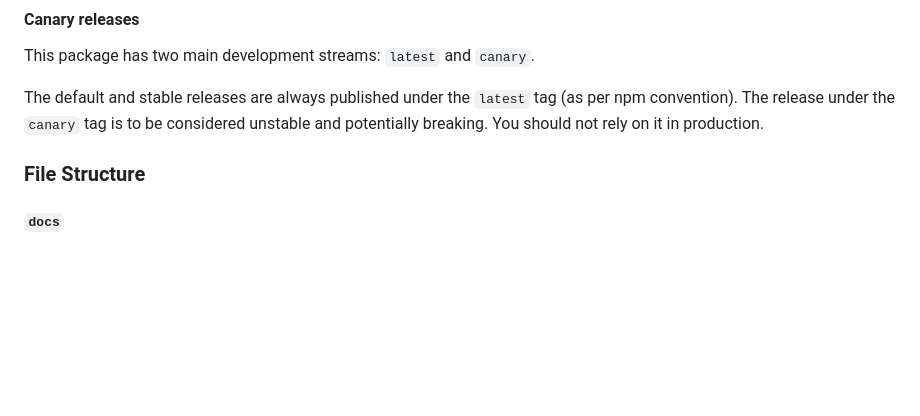
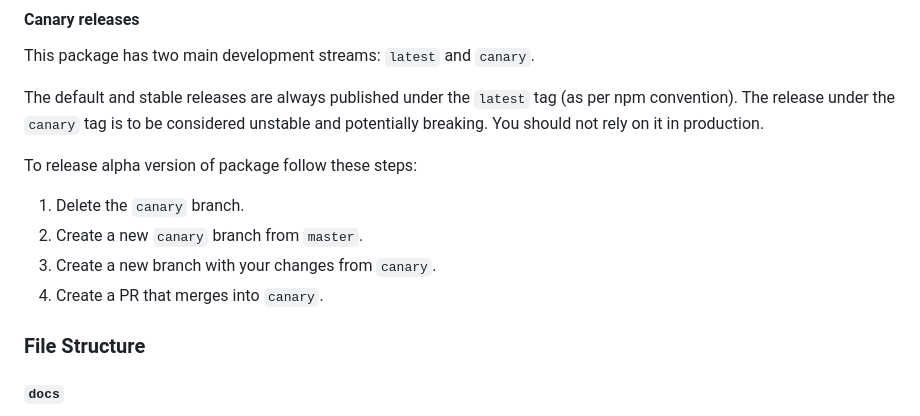
Before and after one commit to contentful/ui-extensions-sdk, a Markdown page: README.md, the part around the change. GitHub-like rendering; blank space fills up the shorter version.

Commit message:
docs(skip ci): [] Canary release steps (#1561)
docs: canary release steps

```diff
--- a/README.md
+++ b/README.md
@@ -46,6 +46,13 @@ The default and stable releases are always published under the `latest` tag (as
 The release under the `canary` tag is to be considered unstable and potentially breaking.
 You should not rely on it in production.
 
+To release alpha version of package follow these steps:
+
+1. Delete the `canary` branch.
+2. Create a new `canary` branch from `master`.
+3. Create a new branch with your changes from `canary`.
+4. Create a PR that merges into `canary`.
+
 ### File Structure
 
 #### `docs`
```
